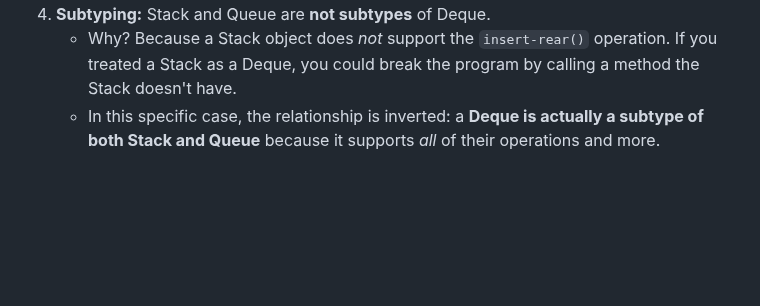
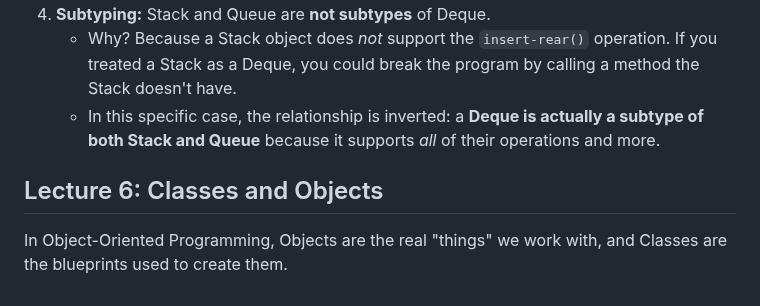
Before and after one commit to alokg-812/IIT-Madras, a Markdown page: Java/Week1/README.md, the part around the change. GitHub-like rendering; blank space fills up the shorter version.

Commit message:
week 1 lecture 6 started

```diff
--- a/Java/Week1/README.md
+++ b/Java/Week1/README.md
@@ -389,3 +389,6 @@ This example clarifies the difference between the two concepts:
 4. **Subtyping:** Stack and Queue are **not subtypes** of Deque.
     * Why? Because a Stack object does *not* support the `insert-rear()` operation. If you treated a Stack as a Deque, you could break the program by calling a method the Stack doesn't have.
     * In this specific case, the relationship is inverted: a **Deque is actually a subtype of both Stack and Queue** because it supports *all* of their operations and more.
+
+## Lecture 6: Classes and Objects
+In Object-Oriented Programming, Objects are the real "things" we work with, and Classes are the blueprints used to create them.
```
